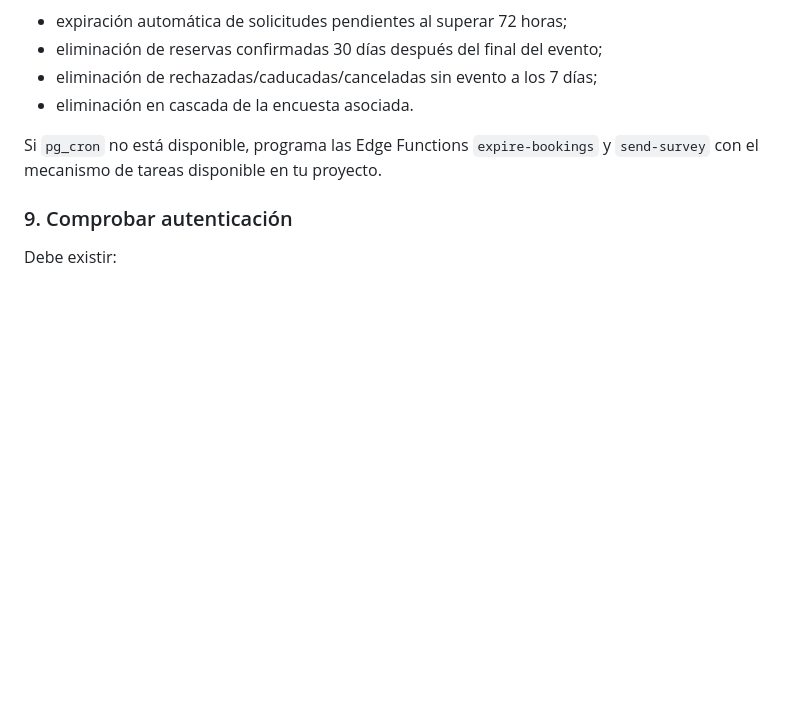
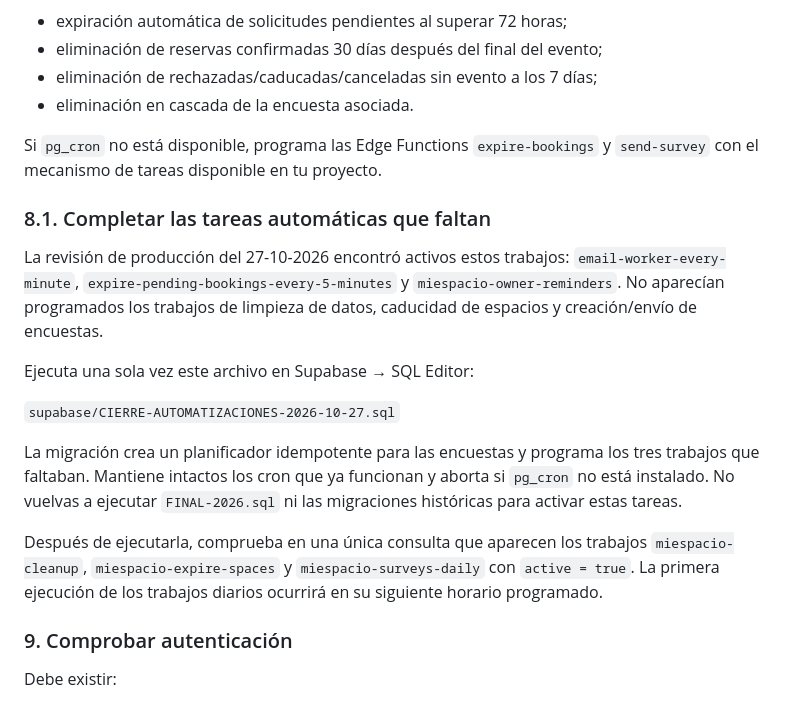
Before and after one commit to Webjisa/MiEspacioParaCelebrar, a Markdown page: DEPLOY-FINAL.md, the part around the change. Drawn GitHub-style; blank space fills up the shorter version.

Commit message:
Añadir pasos de cierre de automatizaciones en despliegue

```diff
--- a/DEPLOY-FINAL.md
+++ b/DEPLOY-FINAL.md
@@ -94,6 +94,18 @@ La SQL crea:
 - eliminación en cascada de la encuesta asociada.
 
 Si `pg_cron` no está disponible, programa las Edge Functions `expire-bookings` y `send-survey` con el mecanismo de tareas disponible en tu proyecto.
+
+### 8.1. Completar las tareas automáticas que faltan
+
+La revisión de producción del 27-10-2026 encontró activos estos trabajos: `email-worker-every-minute`, `expire-pending-bookings-every-5-minutes` y `miespacio-owner-reminders`. No aparecían programados los trabajos de limpieza de datos, caducidad de espacios y creación/envío de encuestas.
+
+Ejecuta una sola vez este archivo en Supabase → SQL Editor:
+
+`supabase/CIERRE-AUTOMATIZACIONES-2026-10-27.sql`
+
+La migración crea un planificador idempotente para las encuestas y programa los tres trabajos que faltaban. Mantiene intactos los cron que ya funcionan y aborta si `pg_cron` no está instalado. No vuelvas a ejecutar `FINAL-2026.sql` ni las migraciones históricas para activar estas tareas.
+
+Después de ejecutarla, comprueba en una única consulta que aparecen los trabajos `miespacio-cleanup`, `miespacio-expire-spaces` y `miespacio-surveys-daily` con `active = true`. La primera ejecución de los trabajos diarios ocurrirá en su siguiente horario programado.
 
 ### 9. Comprobar autenticación
 
```
